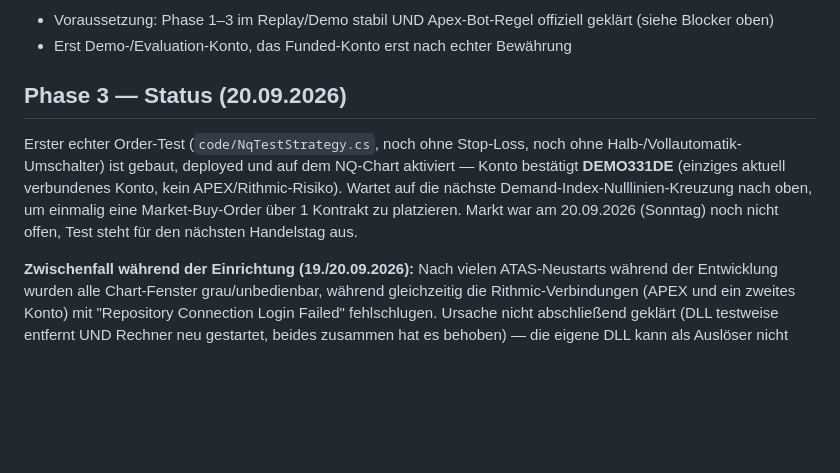
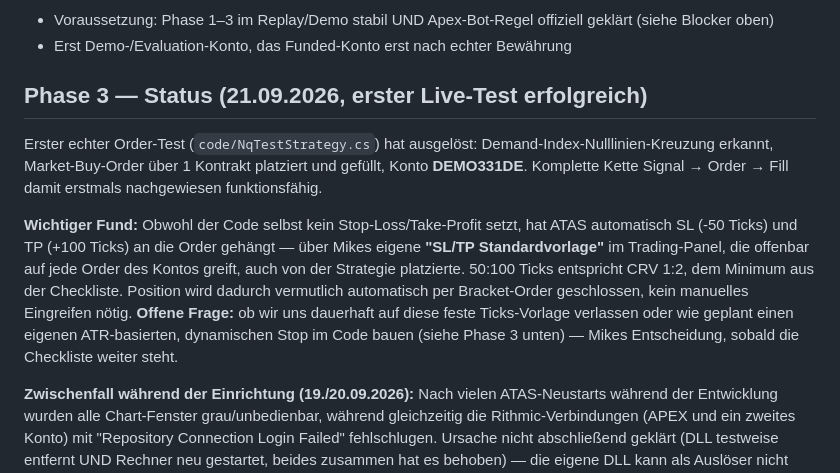
Before and after one commit to buehlermike46-boop/Zweites-Gehirn, a Markdown page: 02 Projekte/ATAS Trading Bot (NQ-Abpraller-Setup)/ATAS Trading Bot (NQ-Abpraller-Setup).md, the part around the change. Rendered like a GitHub page; blank space fills up the shorter version.

Commit message:
ATAS Trading Bot: erster Live-Test erfolgreich, ATAS-eigene SL/TP-Vorlage entdeckt
Test-Strategie hat am 21.09.2026 zum ersten Mal ausgeloest: Demand-Index-
Kreuzung erkannt, Market-Buy platziert und gefuellt auf Demo-Konto DEMO331DE.
Kompletter Weg Signal -> Order -> Fill damit bestaetigt.

Wichtiger Fund: ATAS haengt automatisch Stop-Loss/Take-Profit ueber Mikes
eigene Trading-Panel-Standardvorlage an, auch an Orders von der Strategie
(50:100 Ticks, entspricht CRV 1:2). Vereinfacht Phase 3 moeglicherweise
erheblich - offene Entscheidung ob feste Vorlage reicht oder eigener
ATR-basierter Stop noch gebaut wird.

Co-Authored-By: Claude Sonnet 5 <noreply@anthropic.com>
Claude-Session: https://claude.ai/code/session_01MkPPskSkddMt23fuiaDnuc

```diff
--- a/02 Projekte/ATAS Trading Bot (NQ-Abpraller-Setup)/ATAS Trading Bot (NQ-Abpraller-Setup).md
+++ b/02 Projekte/ATAS Trading Bot (NQ-Abpraller-Setup)/ATAS Trading Bot (NQ-Abpraller-Setup).md
@@ -74,8 +74,10 @@ Bestätigte Felder (per Objektkatalog): `Direction`, `Price`, `QuantityToFill`,
 - Voraussetzung: Phase 1–3 im Replay/Demo stabil UND Apex-Bot-Regel offiziell geklärt (siehe Blocker oben)
 - Erst Demo-/Evaluation-Konto, das Funded-Konto erst nach echter Bewährung
 
-## Phase 3 — Status (20.09.2026)
-Erster echter Order-Test (`code/NqTestStrategy.cs`, noch ohne Stop-Loss, noch ohne Halb-/Vollautomatik-Umschalter) ist gebaut, deployed und auf dem NQ-Chart aktiviert — Konto bestätigt **DEMO331DE** (einziges aktuell verbundenes Konto, kein APEX/Rithmic-Risiko). Wartet auf die nächste Demand-Index-Nulllinien-Kreuzung nach oben, um einmalig eine Market-Buy-Order über 1 Kontrakt zu platzieren. Markt war am 20.09.2026 (Sonntag) noch nicht offen, Test steht für den nächsten Handelstag aus.
+## Phase 3 — Status (21.09.2026, erster Live-Test erfolgreich)
+Erster echter Order-Test (`code/NqTestStrategy.cs`) hat ausgelöst: Demand-Index-Nulllinien-Kreuzung erkannt, Market-Buy-Order über 1 Kontrakt platziert und gefüllt, Konto **DEMO331DE**. Komplette Kette Signal → Order → Fill damit erstmals nachgewiesen funktionsfähig.
+
+**Wichtiger Fund:** Obwohl der Code selbst kein Stop-Loss/Take-Profit setzt, hat ATAS automatisch SL (-50 Ticks) und TP (+100 Ticks) an die Order gehängt — über Mikes eigene **"SL/TP Standardvorlage"** im Trading-Panel, die offenbar auf jede Order des Kontos greift, auch von der Strategie platzierte. 50:100 Ticks entspricht CRV 1:2, dem Minimum aus der Checkliste. Position wird dadurch vermutlich automatisch per Bracket-Order geschlossen, kein manuelles Eingreifen nötig. **Offene Frage:** ob wir uns dauerhaft auf diese feste Ticks-Vorlage verlassen oder wie geplant einen eigenen ATR-basierten, dynamischen Stop im Code bauen (siehe Phase 3 unten) — Mikes Entscheidung, sobald die Checkliste weiter steht.
 
 **Zwischenfall während der Einrichtung (19./20.09.2026):** Nach vielen ATAS-Neustarts während der Entwicklung wurden alle Chart-Fenster grau/unbedienbar, während gleichzeitig die Rithmic-Verbindungen (APEX und ein zweites Konto) mit "Repository Connection Login Failed" fehlschlugen. Ursache nicht abschließend geklärt (DLL testweise entfernt UND Rechner neu gestartet, beides zusammen hat es behoben) — die eigene DLL kann als Auslöser nicht sicher ausgeschlossen werden, auch wenn die Rithmic-Login-Fehler eher wie ein separates, brokerseitiges Problem aussehen. Falls sich Chart-Probleme nach künftigen DLL-Updates wiederholen: DLL zuerst testweise aus beiden Ordnern entfernen, um es einzugrenzen.
 
```
